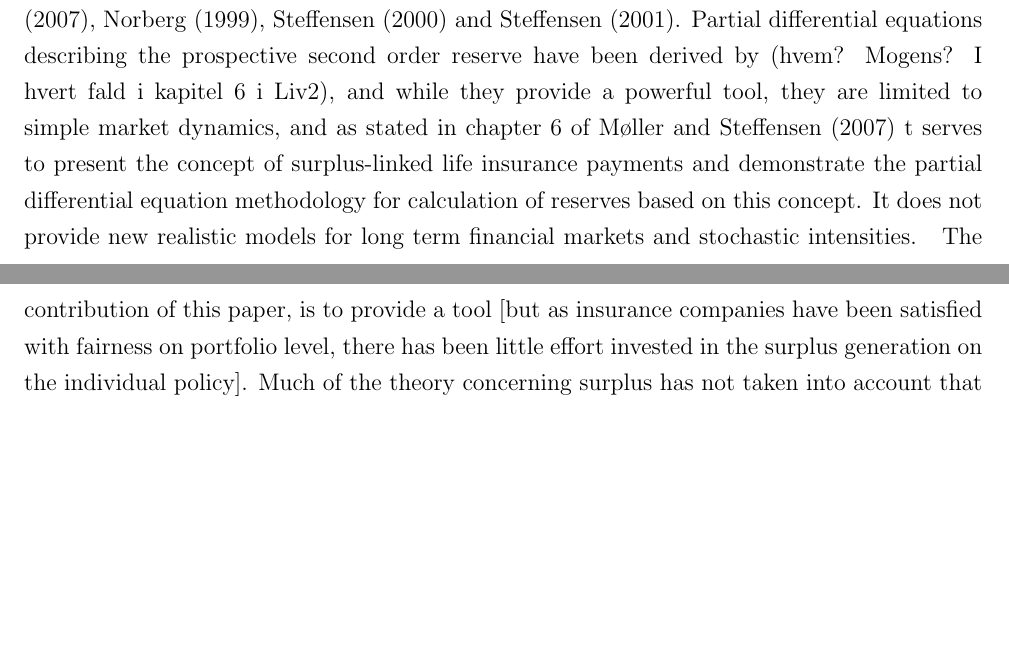
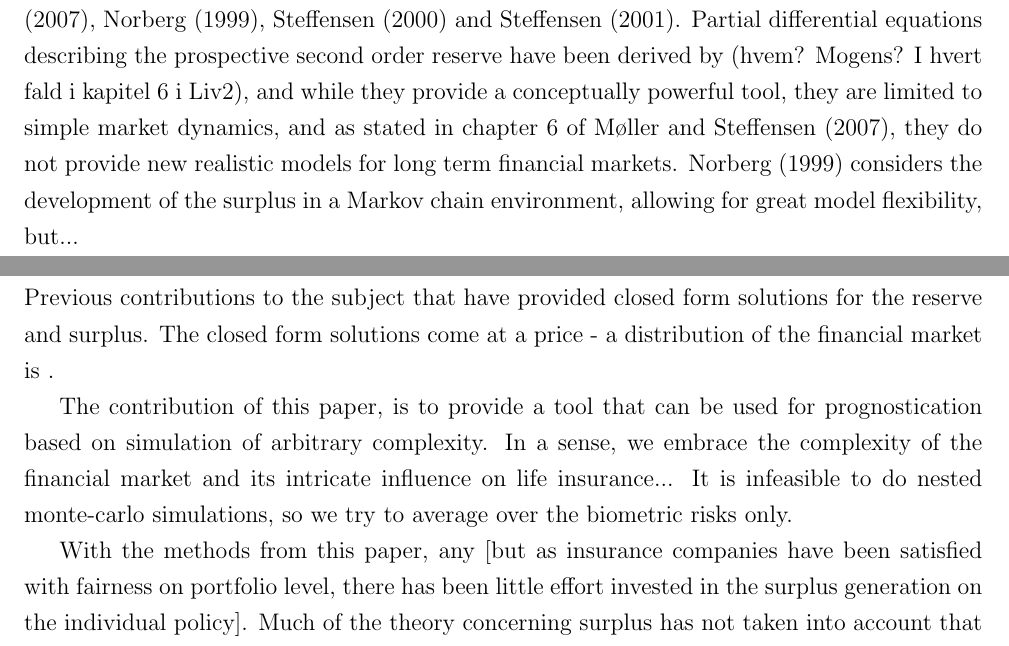
Before and after one commit to Alexlolli/NotesAndPapers, a LaTeX document (State_wise_reserves.tex): two parts of pages 1 and 2 of 7, joined at a grey line, cut so that both start at the same text, the shorter picture padded with empty space. Compiled offline with pdfLaTeX.

Commit message:
More introduction
What seperates this paper from all others on the subject.

```diff
--- a/State_wise_reserves.tex
+++ b/State_wise_reserves.tex
@@ -54,6 +54,7 @@
 \usepackage[round, comma]{natbib}
 \usepackage{csquotes}
 
+\renewcommand{\mkbegdispquote}[2]{\itshape}
 
 %\iffalse
 \begin{filecontents*}{BIBS.bib}
@@ -186,15 +187,13 @@ keywords = {Key words: Safety margins, prospective reserves, retrospective reser
 \section*{Introduction}
 
 With-profit insurance contracts are to this day one of the most popular life insurance contracts. They arose as a natural way to distribute the systematic surplus that develops due to the prudent assumptions on which the contract is made, and in the recent years a lot of attention has been aimed at how this distribution of surplus should be conducted fairly. In this regard, fairness means that the value of contributions to the surplus correspond to the value of the bonus received. If one is content with fairness on the portfolio level, it is sufficient to require that the collective surplus should be zero when all contracts are terminated. However, if we wish to distribute fairly on the policy level, more information about the development of each individual policy is needed. In this paper we derive a retrospective differential equation for the savings account, which aids in determining how much each individual policy has contributed to the collective surplus. Apart from providing a tool for fair distribution of surplus, the method provides insight on the financial risks carried by the insurance companies.\\
-The savings account, henceforth referred to as savings, differs from the reserves that classically are used to asses insurance liabilities, for in particular one reason: it depends on the entire history of the policy. This poses a problem, as the Markov property that usually saves us from the hassle of dealing with the past, no longer can be directly applied. Furthermore, the prospective reserves are a tool to find the liabilities of today, while the savings of today already are known. The notion of bonus has been studied before; see chapter 6 of \citet{Liv2}, \citet{NorbergB}, \citet{Steffensen0} and \citet{Steffensen1}. Partial differential equations describing the prospective second order reserve have been derived by (hvem? Mogens? I hvert fald i kapitel 6 i Liv2), and while they provide a powerful tool, they are limited to simple market dynamics, and as stated in chapter 6 of \citet{Liv2}
-\begin{citation}
-It serves to present the concept of
-surplus-linked life insurance payments and demonstrate the partial differential
-equation methodology for calculation of reserves based on this concept. It
-does not provide new realistic models for long term financial markets and
-stochastic intensities.
-\end{citation}
-  The contribution of this paper, is to provide a tool  [but as insurance companies have been satisfied with fairness on portfolio level, there has been little effort invested in the surplus generation on the individual policy]. Much of the theory concerning surplus has not taken into account that dividends usually are spent on increasing the policies benefits. This increase in benefits has an impact on the dynamics of the savings, and several of the  [\citep{NorbergB} concerned with the size of the surplus belonging to each policy, we are interested in the case where surplus is used to buy more insurance.]. Bonus emerges due to the difference between the first and second order basis. The first order basis
+The savings account, henceforth referred to as savings, differs from the reserves that classically are used to asses insurance liabilities, for in particular one reason: it depends on the entire history of the policy. This poses a problem, as the Markov property that usually saves us from the hassle of dealing with the past, no longer can be directly applied. Furthermore, the prospective reserves are a tool to find the liabilities of today, while the savings of today already are known. The notion of bonus has been studied before; see chapter 6 of \citet{Liv2}, \citet{NorbergB}, \citet{Steffensen0} and \citet{Steffensen1}. Partial differential equations describing the prospective second order reserve have been derived by (hvem? Mogens? I hvert fald i kapitel 6 i Liv2), and while they provide a conceptually powerful tool, they are limited to simple market dynamics, and as stated in chapter 6 of \citet{Liv2}, they do not provide new realistic models for long term financial markets. \citet{NorbergB} considers the development of the surplus in a Markov chain environment, allowing for great model flexibility, but...
+\\
+Previous contributions to the subject that have provided closed form solutions for the reserve and surplus. The closed form solutions come at a price - a distribution of the financial market is .
+
+The contribution of this paper, is to provide a tool that can be used for prognostication based on simulation of arbitrary complexity. In a sense, we embrace the complexity of the financial market and its intricate influence on life insurance... It is infeasible to do nested monte-carlo simulations, so we try to average over the biometric risks only.
+
+ With the methods from this paper, any   [but as insurance companies have been satisfied with fairness on portfolio level, there has been little effort invested in the surplus generation on the individual policy]. Much of the theory concerning surplus has not taken into account that dividends usually are spent on increasing the policies benefits. This increase in benefits has an impact on the dynamics of the savings, and several of the  [\citep{NorbergB} concerned with the size of the surplus belonging to each policy, we are interested in the case where surplus is used to buy more insurance.]. Bonus emerges due to the difference between the first and second order basis. The first order basis
 
 
 \subsection*{Setup}
```
Also changed, not shown: State_wise_reserves.pdf, 3 other files.
